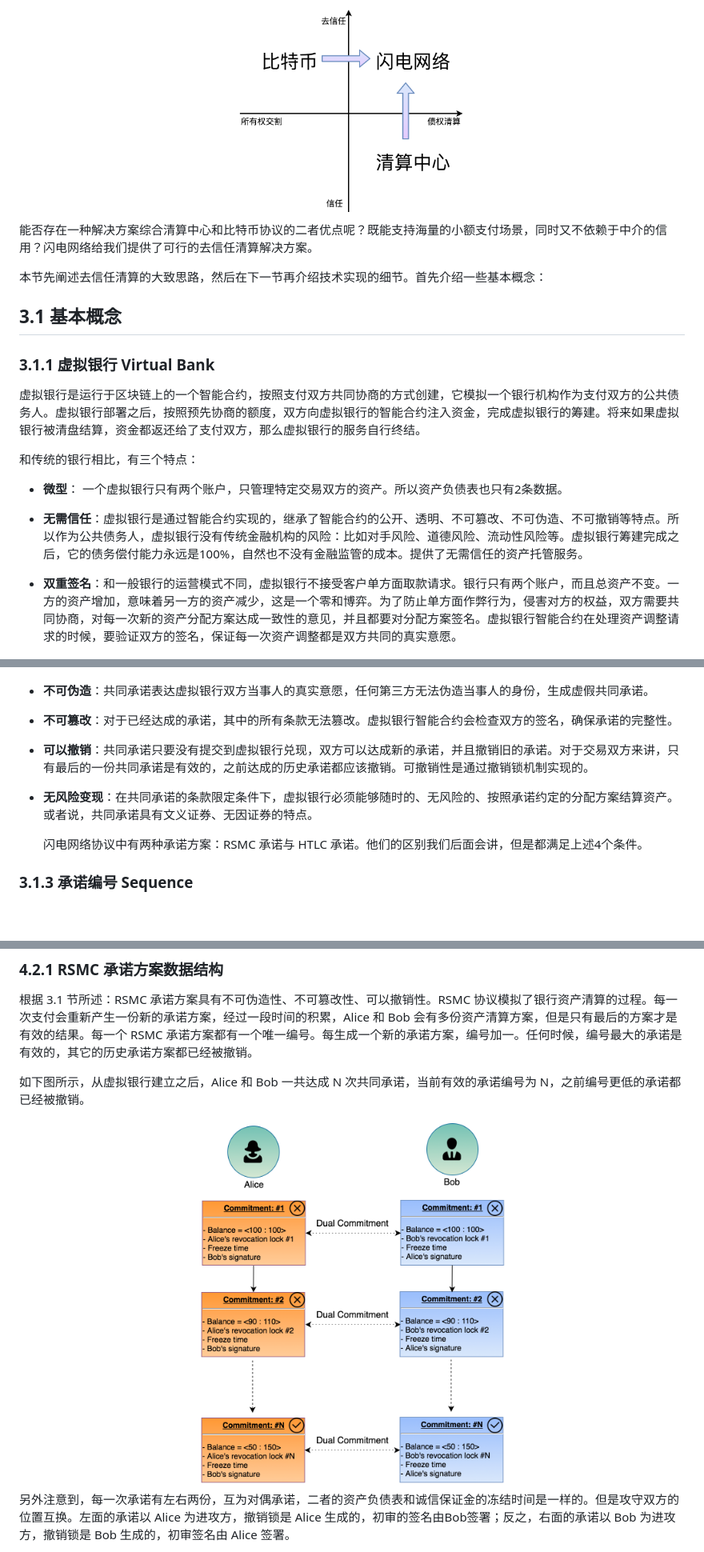
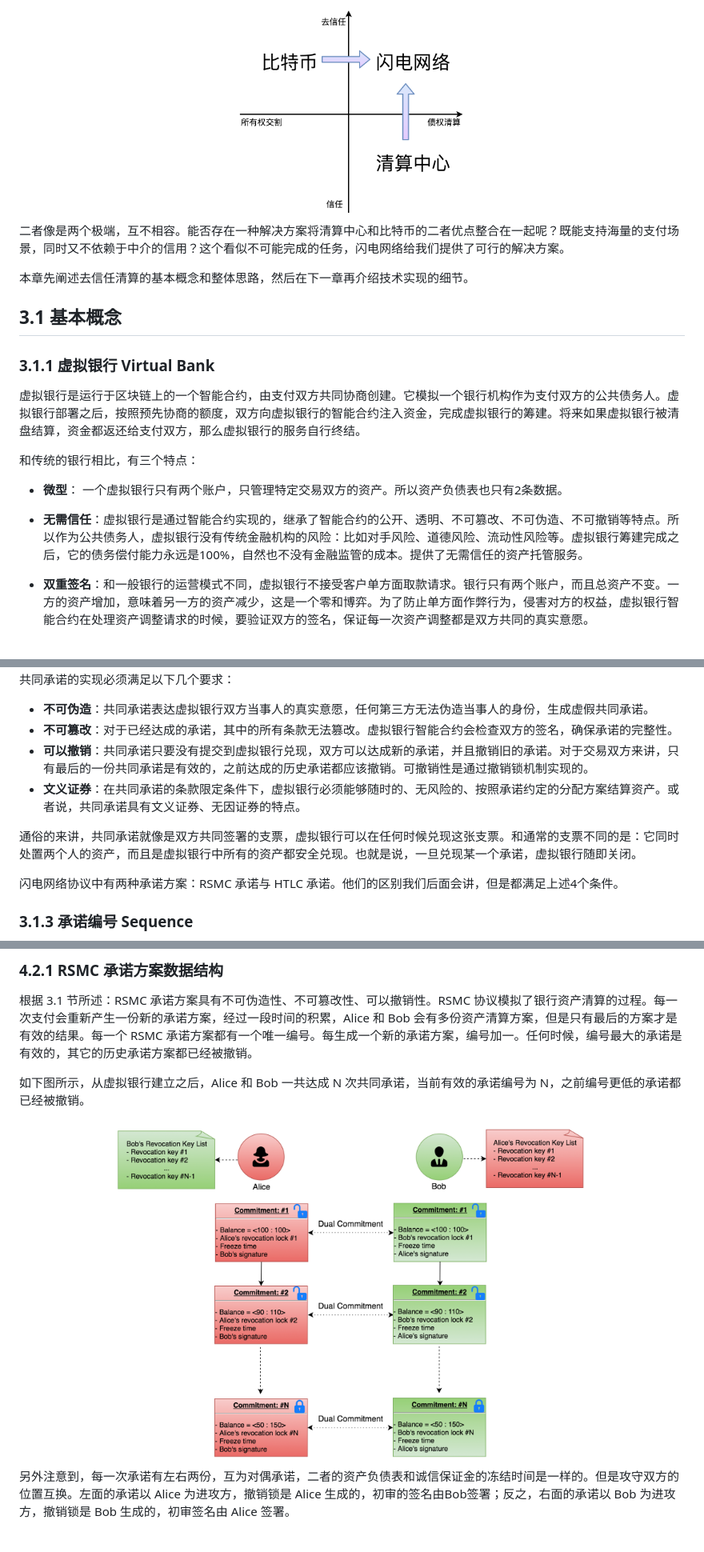
Before and after one commit to dapenghu/ethereum-payment-channel, a Markdown page: 闪电网络_去信任的清算协议.md, 3 parts joined by grey strips. Shown at 80% size. GitHub-like rendering; blank space fills up the shorter version.

```diff
--- a/闪电网络_去信任的清算协议.md
+++ b/闪电网络_去信任的清算协议.md
@@ -75,21 +75,21 @@
 
 <center><img src="images/对比图.png" alt="drawing" width="300"/></center>
 
-能否存在一种解决方案综合清算中心和比特币协议的二者优点呢？既能支持海量的小额支付场景，同时又不依赖于中介的信用？闪电网络给我们提供了可行的去信任清算解决方案。
+二者像是两个极端，互不相容。能否存在一种解决方案将清算中心和比特币的二者优点整合在一起呢？既能支持海量的支付场景，同时又不依赖于中介的信用？这个看似不可能完成的任务，闪电网络给我们提供了可行的解决方案。
 
-本节先阐述去信任清算的大致思路，然后在下一节再介绍技术实现的细节。首先介绍一些基本概念：
+本章先阐述去信任清算的基本概念和整体思路，然后在下一章再介绍技术实现的细节。
 
 ## 3.1 基本概念
 
 ### 3.1.1 **虚拟银行 Virtual Bank**
 
-虚拟银行是运行于区块链上的一个智能合约，按照支付双方共同协商的方式创建，它模拟一个银行机构作为支付双方的公共债务人。虚拟银行部署之后，按照预先协商的额度，双方向虚拟银行的智能合约注入资金，完成虚拟银行的筹建。将来如果虚拟银行被清盘结算，资金都返还给了支付双方，那么虚拟银行的服务自行终结。
+虚拟银行是运行于区块链上的一个智能合约，由支付双方共同协商创建。它模拟一个银行机构作为支付双方的公共债务人。虚拟银行部署之后，按照预先协商的额度，双方向虚拟银行的智能合约注入资金，完成虚拟银行的筹建。将来如果虚拟银行被清盘结算，资金都返还给支付双方，那么虚拟银行的服务自行终结。
 
 和传统的银行相比，有三个特点：
 
 - **微型**： 一个虚拟银行只有两个账户，只管理特定交易双方的资产。所以资产负债表也只有2条数据。
 - **无需信任**：虚拟银行是通过智能合约实现的，继承了智能合约的公开、透明、不可篡改、不可伪造、不可撤销等特点。所以作为公共债务人，虚拟银行没有传统金融机构的风险：比如对手风险、道德风险、流动性风险等。虚拟银行筹建完成之后，它的债务偿付能力永远是100%，自然也不没有金融监管的成本。提供了无需信任的资产托管服务。
-- **双重签名**：和一般银行的运营模式不同，虚拟银行不接受客户单方面取款请求。银行只有两个账户，而且总资产不变。一方的资产增加，意味着另一方的资产减少，这是一个零和博弈。为了防止单方面作弊行为，侵害对方的权益，双方需要共同协商，对每一次新的资产分配方案达成一致性的意见，并且都要对分配方案签名。虚拟银行智能合约在处理资产调整请求的时候，要验证双方的签名，保证每一次资产调整都是双方共同的真实意愿。
+- **双重签名**：和一般银行的运营模式不同，虚拟银行不接受客户单方面取款请求。银行只有两个账户，而且总资产不变。一方的资产增加，意味着另一方的资产减少，这是一个零和博弈。为了防止单方面作弊行为，侵害对方的权益，虚拟银行智能合约在处理资产调整请求的时候，要验证双方的签名，保证每一次资产调整都是双方共同的真实意愿。
 
     <center><img src="images/支付通道.png" alt="drawing" width="250"/></center>
 
@@ -101,9 +101,11 @@
 - **不可伪造**：共同承诺表达虚拟银行双方当事人的真实意愿，任何第三方无法伪造当事人的身份，生成虚假共同承诺。
 - **不可篡改**：对于已经达成的承诺，其中的所有条款无法篡改。虚拟银行智能合约会检查双方的签名，确保承诺的完整性。
 - **可以撤销**：共同承诺只要没有提交到虚拟银行兑现，双方可以达成新的承诺，并且撤销旧的承诺。对于交易双方来讲，只有最后的一份共同承诺是有效的，之前达成的历史承诺都应该撤销。可撤销性是通过撤销锁机制实现的。
-- **无风险变现**：在共同承诺的条款限定条件下，虚拟银行必须能够随时的、无风险的、按照承诺约定的分配方案结算资产。或者说，共同承诺具有文义证券、无因证券的特点。
+- **文义证券**：在共同承诺的条款限定条件下，虚拟银行必须能够随时的、无风险的、按照承诺约定的分配方案结算资产。或者说，共同承诺具有文义证券、无因证券的特点。
 
-    闪电网络协议中有两种承诺方案：RSMC 承诺与 HTLC 承诺。他们的区别我们后面会讲，但是都满足上述4个条件。
+通俗的来讲，共同承诺就像是双方共同签署的支票，虚拟银行可以在任何时候兑现这张支票。和通常的支票不同的是：它同时处置两个人的资产，而且是虚拟银行中所有的资产都安全兑现。也就是说，一旦兑现某一个承诺，虚拟银行随即关闭。
+
+闪电网络协议中有两种承诺方案：RSMC 承诺与 HTLC 承诺。他们的区别我们后面会讲，但是都满足上述4个条件。
 
 ### 3.1.3 **承诺编号 Sequence**
 在共同承诺兑现之前，双方可以达成多次共同承诺，撤销旧的承诺，建立新的承诺。这些承诺按照时间顺序编号，以 Sequence 表示。
@@ -327,7 +357,7 @@ RSMC 承诺方案是最简单、也是最基础的承诺方案。它是 Alice
 
 如下图所示，从虚拟银行建立之后，Alice 和 Bob 一共达成 N 次共同承诺，当前有效的承诺编号为 N，之前编号更低的承诺都已经被撤销。
 
-<center><img src="images/dual_rsmc_1.png" alt="drawing" width="400"/></center>
+<center><img src="images/dual_rsmc_3.png" alt="drawing" width="600"/></center>
 
 另外注意到，每一次承诺有左右两份，互为对偶承诺，二者的资产负债表和诚信保证金的冻结时间是一样的。但是攻守双方的位置互换。左面的承诺以 Alice 为进攻方，撤销锁是 Alice 生成的，初审的签名由Bob签署；反之，右面的承诺以 Bob 为进攻方，撤销锁是 Bob 生成的，初审签名由 Alice 签署。
 
```
Also changed, not shown: other parts of 闪电网络_去信任的清算协议.md (+46 -18 lines), images/RSMC_1.png, images/RSMC_2.png, images/RSMC_3.png (deleted), images/htlc-1.png (added), images/payment_path.png (added), 1 other file.
